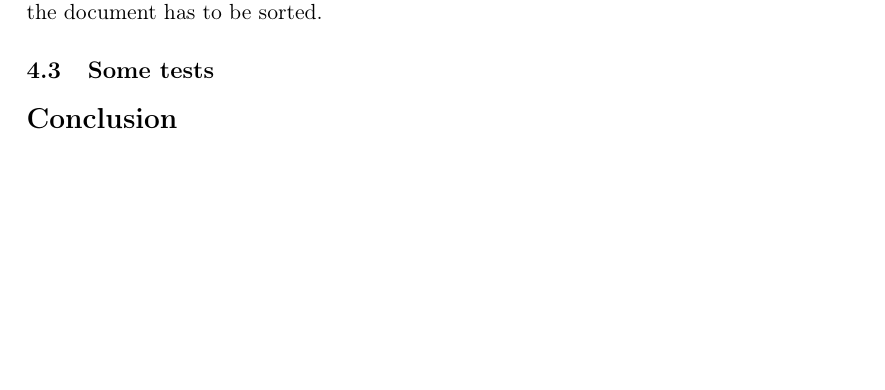
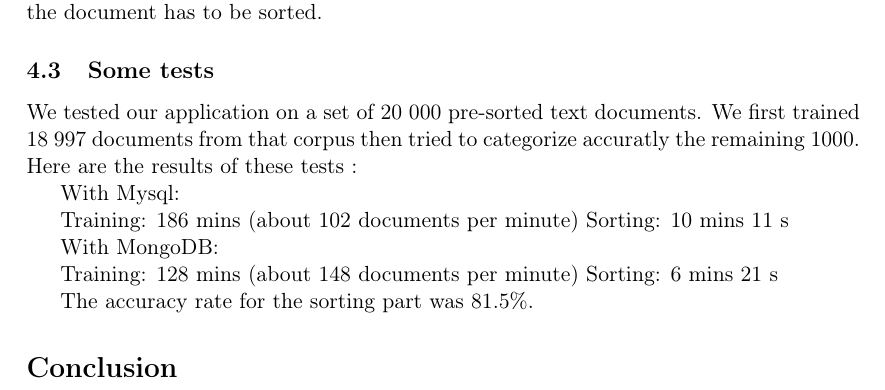
Before and after one commit to sortdc/report, a LaTeX document (report.tex): part of page 5 of 6, cut so that both start at the same text, the shorter picture padded with empty space. Compiled offline with pdfLaTeX.

Commit message:
Add: tokenization + tests

```diff
--- a/report.tex
+++ b/report.tex
@@ -164,7 +164,21 @@ document has to be sorted.
 
 \subsection{Some tests}
 
+We tested our application on a set of 20 000 pre-sorted text documents. We
+first trained 18 997 documents from that corpus then tried to categorize
+accuratly the remaining 1000. Here are the results of these tests :
 
+With Mysql:
+
+Training: 186 mins (about 102 documents per minute)
+Sorting: 10 mins 11 s
+
+With MongoDB:
+
+Training: 128 mins (about 148 documents per minute)
+Sorting: 6 mins 21 s
+
+The accuracy rate for the sorting part was 81.5\%.
 
 \section*{Conclusion}
 \addcontentsline{toc}{section}{Conclusion}
```
